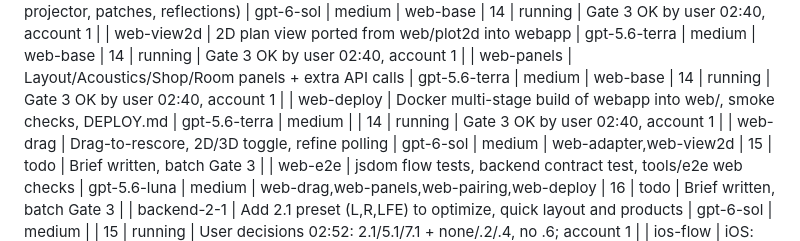
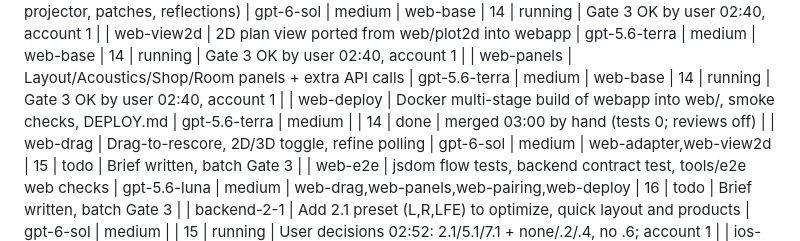
Before and after one commit to autonomical1/sweetspot, a Markdown page: orchestrate/TASKS.md, the part around the change. GitHub-like rendering.

Commit message:
web-deploy done
Co-Authored-By: Claude Sonnet 5.5 <noreply@anthropic.com>

```diff
--- a/orchestrate/TASKS.md
+++ b/orchestrate/TASKS.md
@@ -41,7 +41,7 @@ Columns are read by the scripts: keep exactly 8 columns; write a literal pipe as
 | web-adapter | Draw backend layout in the 3D scene (feet->m adapter, all roles, screen, projector, patches, reflections) | gpt-6-sol | medium | web-base | 14 | running | Gate 3 OK by user 02:40, account 1 |
 | web-view2d | 2D plan view ported from web/plot2d into webapp | gpt-5.6-terra | medium | web-base | 14 | running | Gate 3 OK by user 02:40, account 1 |
 | web-panels | Layout/Acoustics/Shop/Room panels + extra API calls | gpt-5.6-terra | medium | web-base | 14 | running | Gate 3 OK by user 02:40, account 1 |
-| web-deploy | Docker multi-stage build of webapp into web/, smoke checks, DEPLOY.md | gpt-5.6-terra | medium |  | 14 | running | Gate 3 OK by user 02:40, account 1 |
+| web-deploy | Docker multi-stage build of webapp into web/, smoke checks, DEPLOY.md | gpt-5.6-terra | medium |  | 14 | done | merged 03:00 by hand (tests 0; reviews off) |
 | web-drag | Drag-to-rescore, 2D/3D toggle, refine polling | gpt-6-sol | medium | web-adapter,web-view2d | 15 | todo | Brief written, batch Gate 3 |
 | web-e2e | jsdom flow tests, backend contract test, tools/e2e web checks | gpt-5.6-luna | medium | web-drag,web-panels,web-pairing,web-deploy | 16 | todo | Brief written, batch Gate 3 |
 | backend-2-1 | Add 2.1 preset (L,R,LFE) to optimize, quick layout and products | gpt-6-sol | medium |  | 15 | running | User decisions 02:52: 2.1/5.1/7.1 + none/.2/.4, no .6; account 1 |
```
